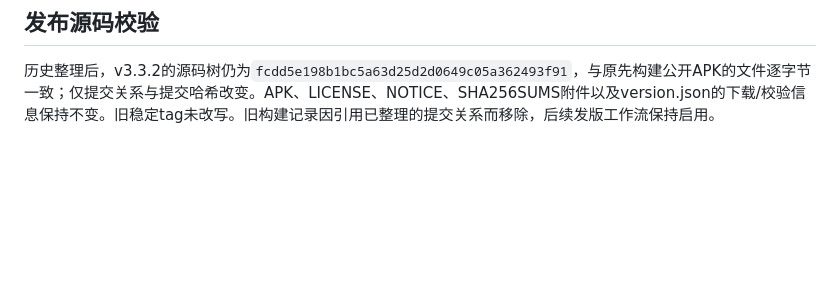
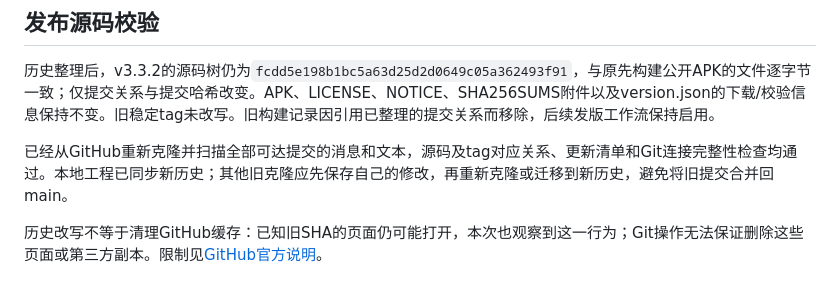
Before and after one commit to lhly/MiRearScreenSwitcher, a Markdown page: docs/github-release.md, the part around the change. GitHub-like rendering; blank space fills up the shorter version.

Commit message:
核对 v3.3.2 历史整理后的源码与公开附件

```diff
--- a/docs/github-release.md
+++ b/docs/github-release.md
@@ -105,3 +105,7 @@ RELEASE_TAG=v3.3.2 python3 tools/ci_release.py metadata
 ## 发布源码校验
 
 历史整理后，v3.3.2的源码树仍为`fcdd5e198b1bc5a63d25d2d0649c05a362493f91`，与原先构建公开APK的文件逐字节一致；仅提交关系与提交哈希改变。APK、LICENSE、NOTICE、SHA256SUMS附件以及version.json的下载/校验信息保持不变。旧稳定tag未改写。旧构建记录因引用已整理的提交关系而移除，后续发版工作流保持启用。
+
+已经从GitHub重新克隆并扫描全部可达提交的消息和文本，源码及tag对应关系、更新清单和Git连接完整性检查均通过。本地工程已同步新历史；其他旧克隆应先保存自己的修改，再重新克隆或迁移到新历史，避免将旧提交合并回main。
+
+历史改写不等于清理GitHub缓存：已知旧SHA的页面仍可能打开，本次也观察到这一行为；Git操作无法保证删除这些页面或第三方副本。限制见[GitHub官方说明](https://docs.github.com/en/authentication/keeping-your-account-and-data-secure/removing-sensitive-data-from-a-repository)。
```
